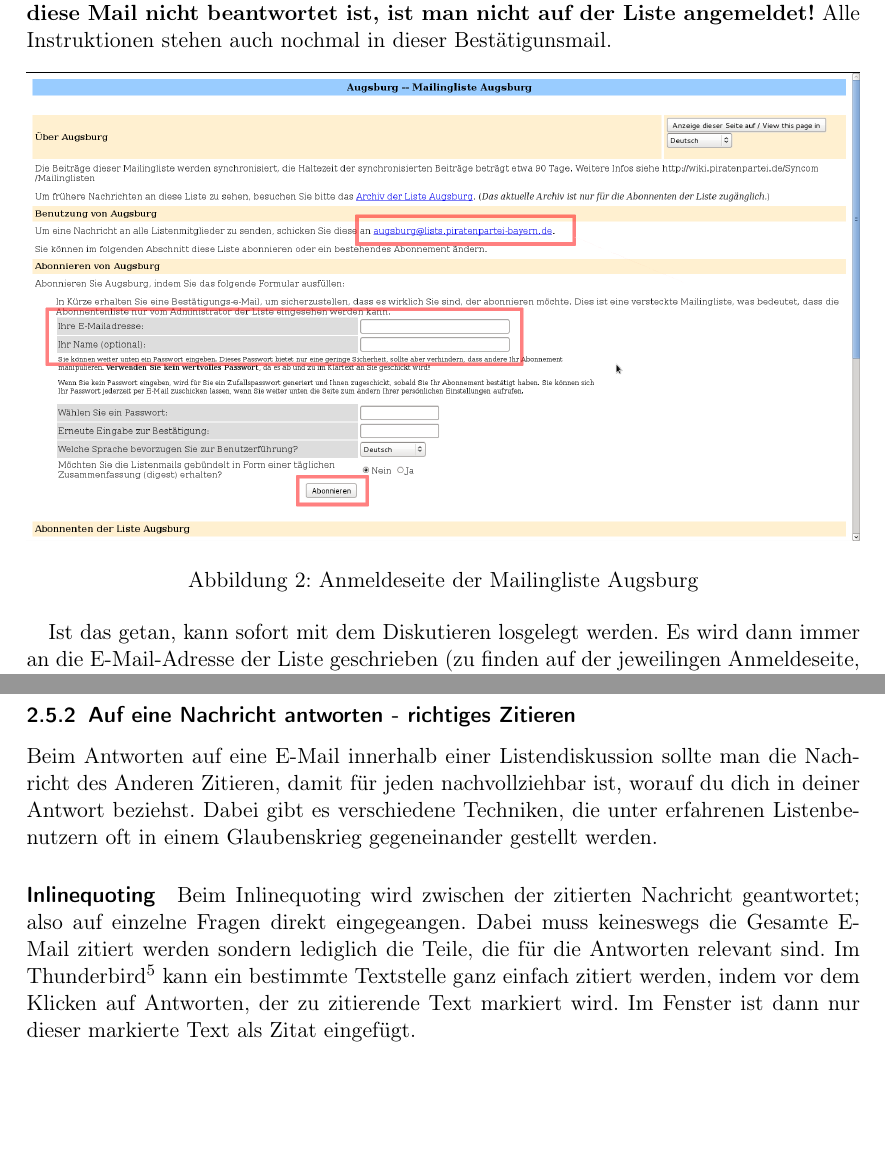
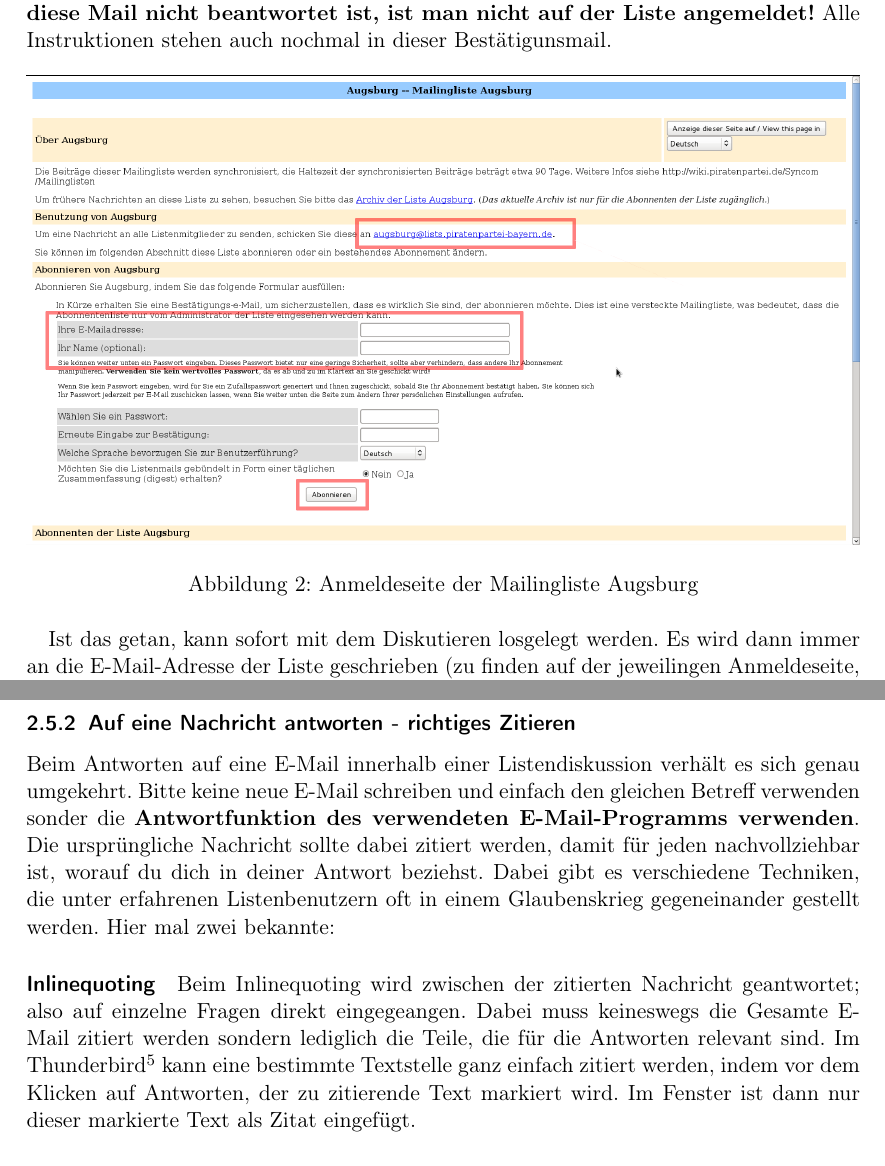
Before and after one commit to therealcljohn/Tools-in-der-Piratenpartei, a LaTeX document (tools_in_der_piratenpartei.tex): two parts of pages 6 and 7 of 22 before the commit and two parts of pages 6 and 8 of 22 after it, joined at a grey line, cut so that both start at the same text, the shorter picture padded with empty space. Compiled offline with pdfLaTeX; the source files are stored in an older character set and shown here as Unicode.

Commit message:
Kleine Ausbesserungen, Abbildungen richtig positioniert. ToDo: Bsp. für Quoting

```diff
--- a/tools_in_der_piratenpartei.tex
+++ b/tools_in_der_piratenpartei.tex
@@ -17,6 +17,7 @@
 ]{hyperref}
 \usepackage{color}
 \definecolor{grau}{gray}{0.9}
+\definecolor{blue}{rgb}{0.3,0.3,0.9}
 
 %Kopfzeile mit Piratenlogo
 %\usepackage{scrpage2}
@@ -145,3 +146,4 @@ somit auch an einen selber. Daran lässt sich auch überprüfen, ob alles geklap
 der Software automatisch um den Namen der Liste ergänzt. Dieser wird dem Betrefftext in eckigen Klammern vorangestellt
 (Bei der Augsburger Liste entsprechend [Aubsburg]).
 
+\newpage
@@ -164,13 +173,15 @@ Betreff oder Inhalt die Antwort hat. Piraten, die ihre Mails in der Baumansicht
 wenn sie den Thread schon geschlossen haben unter den sich eure vermeintlich neue Nachricht einreiht.
 
 \subsubsection{Auf eine Nachricht antworten - richtiges Zitieren}
-Beim Antworten auf eine E-Mail innerhalb einer Listendiskussion sollte man die Nachricht des Anderen Zitieren, damit
-für jeden nachvollziehbar ist, worauf du dich in deiner Antwort beziehst. Dabei gibt es verschiedene Techniken, die
-unter erfahrenen Listenbenutzern oft in einem Glaubenskrieg gegeneinander gestellt werden.
+Beim Antworten auf eine E-Mail innerhalb einer Listendiskussion verhält es sich genau umgekehrt. Bitte keine neue
+E-Mail schreiben und einfach den gleichen Betreff verwenden sonder die \textbf{Antwortfunktion des verwendeten
+E-Mail-Programms verwenden}. Die ursprüngliche Nachricht sollte dabei zitiert werden, damit für jeden nachvollziehbar
+ist, worauf du dich in deiner Antwort beziehst. Dabei gibt es verschiedene Techniken, die unter erfahrenen
+Listenbenutzern oft in einem Glaubenskrieg gegeneinander gestellt werden. Hier mal zwei bekannte:
 \paragraph{Inlinequoting}
 Beim Inlinequoting wird zwischen der zitierten Nachricht geantwortet; also auf einzelne Fragen direkt eingegeangen.
 Dabei muss keineswegs die Gesamte E-Mail zitiert werden sondern lediglich die Teile, die für die Antworten relevant
-sind. Im Thunderbird\footnote{freier und beliebter E-Mailclient} kann ein bestimmte Textstelle ganz einfach zitiert
+sind. Im Thunderbird\footnote{freier und beliebter E-Mailclient} kann eine bestimmte Textstelle ganz einfach zitiert
 werden, indem vor dem Klicken auf Antworten, der zu zitierende Text markiert wird. Im Fenster ist dann nur dieser
 markierte Text als Zitat eingefügt.
 \paragraph{TOFU}
```
Also changed, not shown: tools_in_der_piratenpartei.tex (15 more changed lines).
